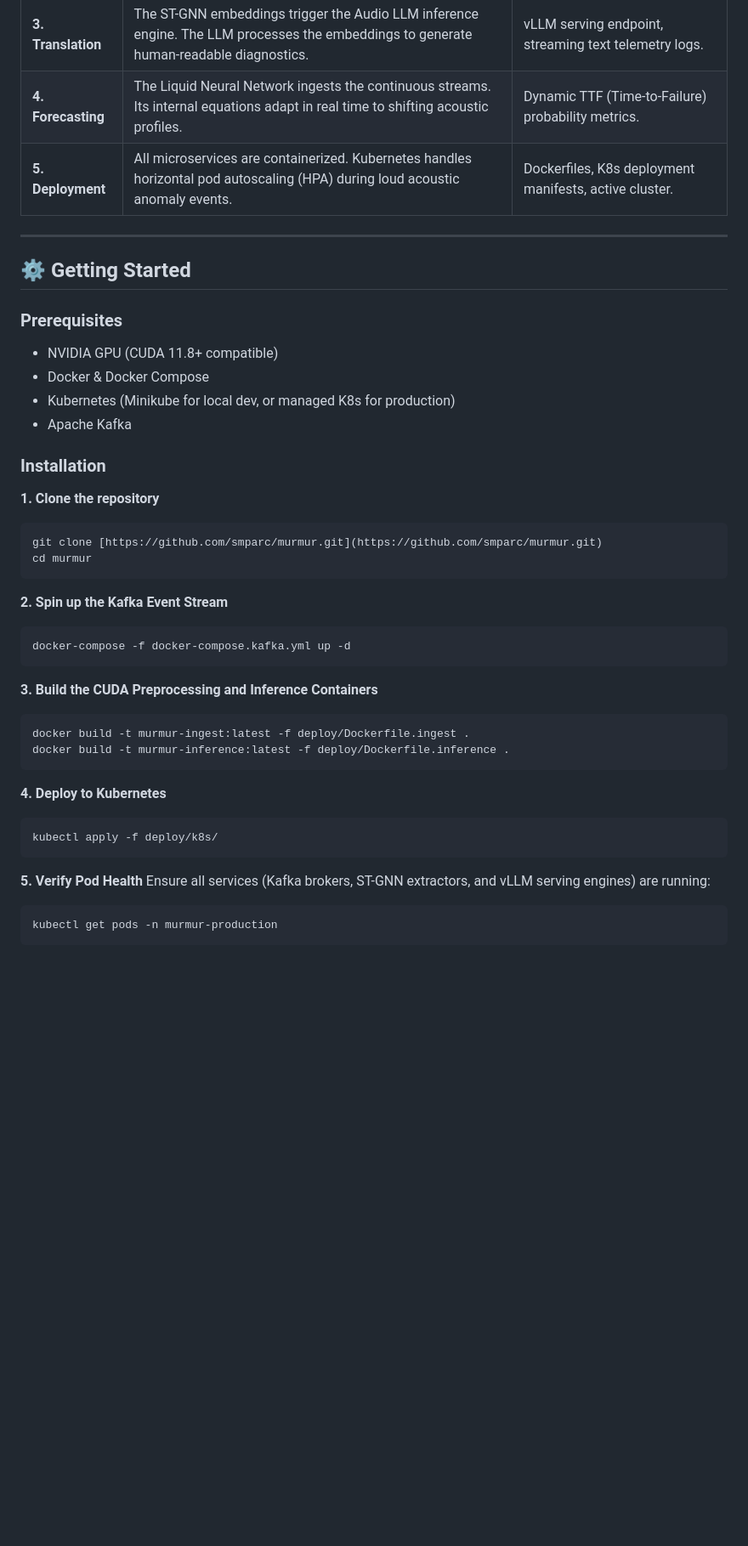
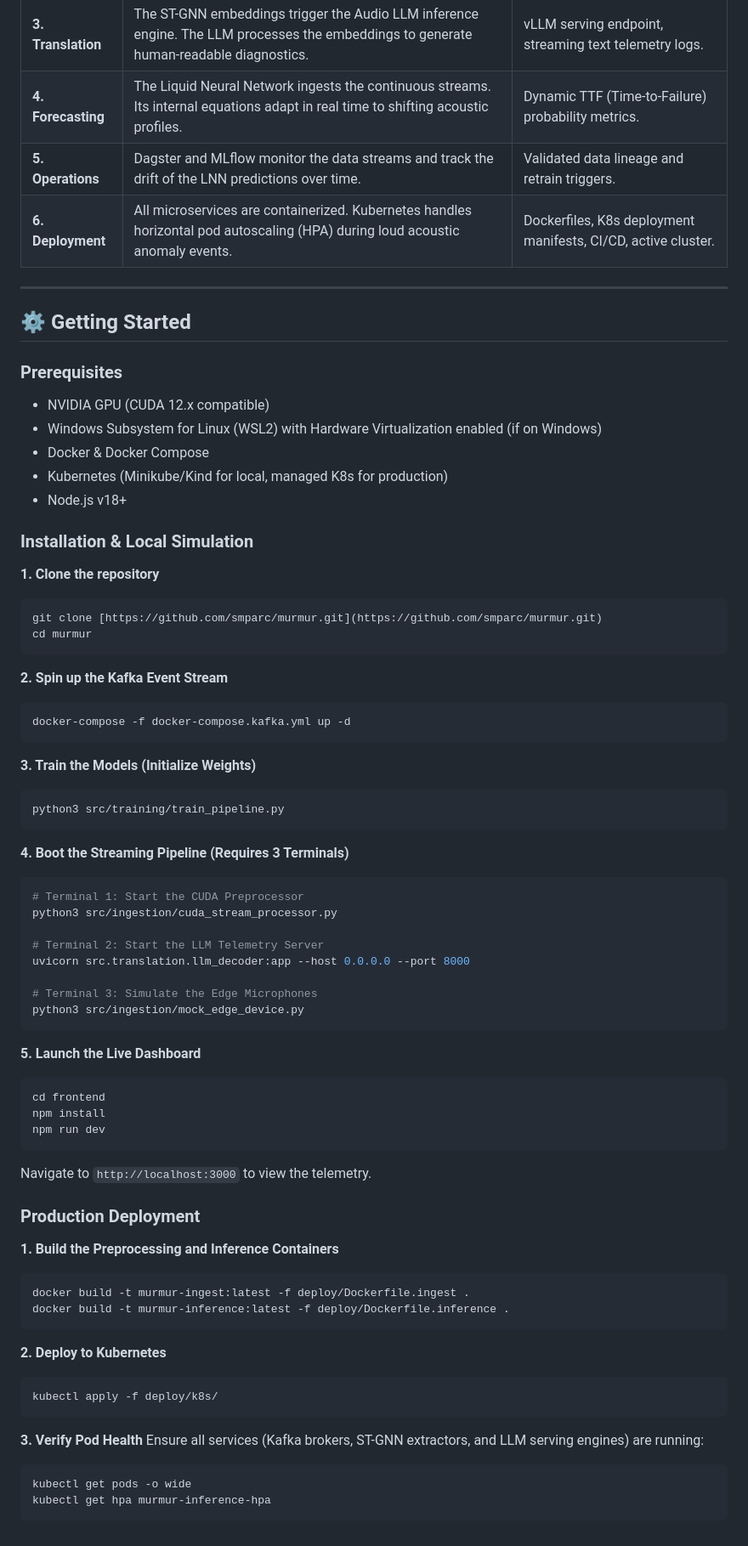
Before and after one commit to smparc/murmur, a Markdown page: README.md, the part around one of its changes. Shown at 85% size. GitHub-like rendering; blank space fills up the shorter version.

````diff
--- a/README.md
+++ b/README.md
@@ -64,19 +121,21 @@ The project execution is divided into five distinct phases to ensure scalability
 | **2. Mapping** | The facility's geometry is mapped into an ST-GNN. The model learns spatial dependencies (machine distances) and temporal acoustic patterns. | Trained ST-GNN, topological acoustic embeddings. |
 | **3. Translation**| The ST-GNN embeddings trigger the Audio LLM inference engine. The LLM processes the embeddings to generate human-readable diagnostics. | vLLM serving endpoint, streaming text telemetry logs. |
 | **4. Forecasting**| The Liquid Neural Network ingests the continuous streams. Its internal equations adapt in real time to shifting acoustic profiles. | Dynamic TTF (Time-to-Failure) probability metrics. |
-| **5. Deployment** | All microservices are containerized. Kubernetes handles horizontal pod autoscaling (HPA) during loud acoustic anomaly events. | Dockerfiles, K8s deployment manifests, active cluster. |
+| **5. Operations**| Dagster and MLflow monitor the data streams and track the drift of the LNN predictions over time. | Validated data lineage and retrain triggers. |
+| **6. Deployment** | All microservices are containerized. Kubernetes handles horizontal pod autoscaling (HPA) during loud acoustic anomaly events. | Dockerfiles, K8s deployment manifests, CI/CD, active cluster. |
 
 ---
 
 ## ⚙️ Getting Started
 
 ### Prerequisites
-*   NVIDIA GPU (CUDA 11.8+ compatible)
+*   NVIDIA GPU (CUDA 12.x compatible)
+*   Windows Subsystem for Linux (WSL2) with Hardware Virtualization enabled (if on Windows)
 *   Docker & Docker Compose
-*   Kubernetes (Minikube for local dev, or managed K8s for production)
-*   Apache Kafka
+*   Kubernetes (Minikube/Kind for local, managed K8s for production)
+*   Node.js v18+
 
-### Installation
+### Installation & Local Simulation
 
 **1. Clone the repository**
 ```bash
@@ -89,19 +148,47 @@ cd murmur
 docker-compose -f docker-compose.kafka.yml up -d
 ```
 
-**3. Build the CUDA Preprocessing and Inference Containers**
+**3. Train the Models (Initialize Weights)**
+```bash
+python3 src/training/train_pipeline.py
+```
+
+**4. Boot the Streaming Pipeline (Requires 3 Terminals)**
+```bash
+# Terminal 1: Start the CUDA Preprocessor
+python3 src/ingestion/cuda_stream_processor.py
+
+# Terminal 2: Start the LLM Telemetry Server
+uvicorn src.translation.llm_decoder:app --host 0.0.0.0 --port 8000
+
+# Terminal 3: Simulate the Edge Microphones
+python3 src/ingestion/mock_edge_device.py
+```
+
+**5. Launch the Live Dashboard**
+```bash
+cd frontend
+npm install
+npm run dev
+```
+Navigate to `http://localhost:3000` to view the telemetry.
+
+### Production Deployment
+
+**1. Build the Preprocessing and Inference Containers**
 ```bash
 docker build -t murmur-ingest:latest -f deploy/Dockerfile.ingest .
 docker build -t murmur-inference:latest -f deploy/Dockerfile.inference .
 ```
 
-**4. Deploy to Kubernetes**
+**2. Deploy to Kubernetes**
 ```bash
 kubectl apply -f deploy/k8s/
 ```
 
-**5. Verify Pod Health**
-Ensure all services (Kafka brokers, ST-GNN extractors, and vLLM serving engines) are running:
+**3. Verify Pod Health**
+Ensure all services (Kafka brokers, ST-GNN extractors, and LLM serving engines) are running:
 ```bash
-kubectl get pods -n murmur-production
+kubectl get pods -o wide
+kubectl get hpa murmur-inference-hpa
 ```
````
Also changed, not shown: other parts of README.md (+67 -10 lines).
